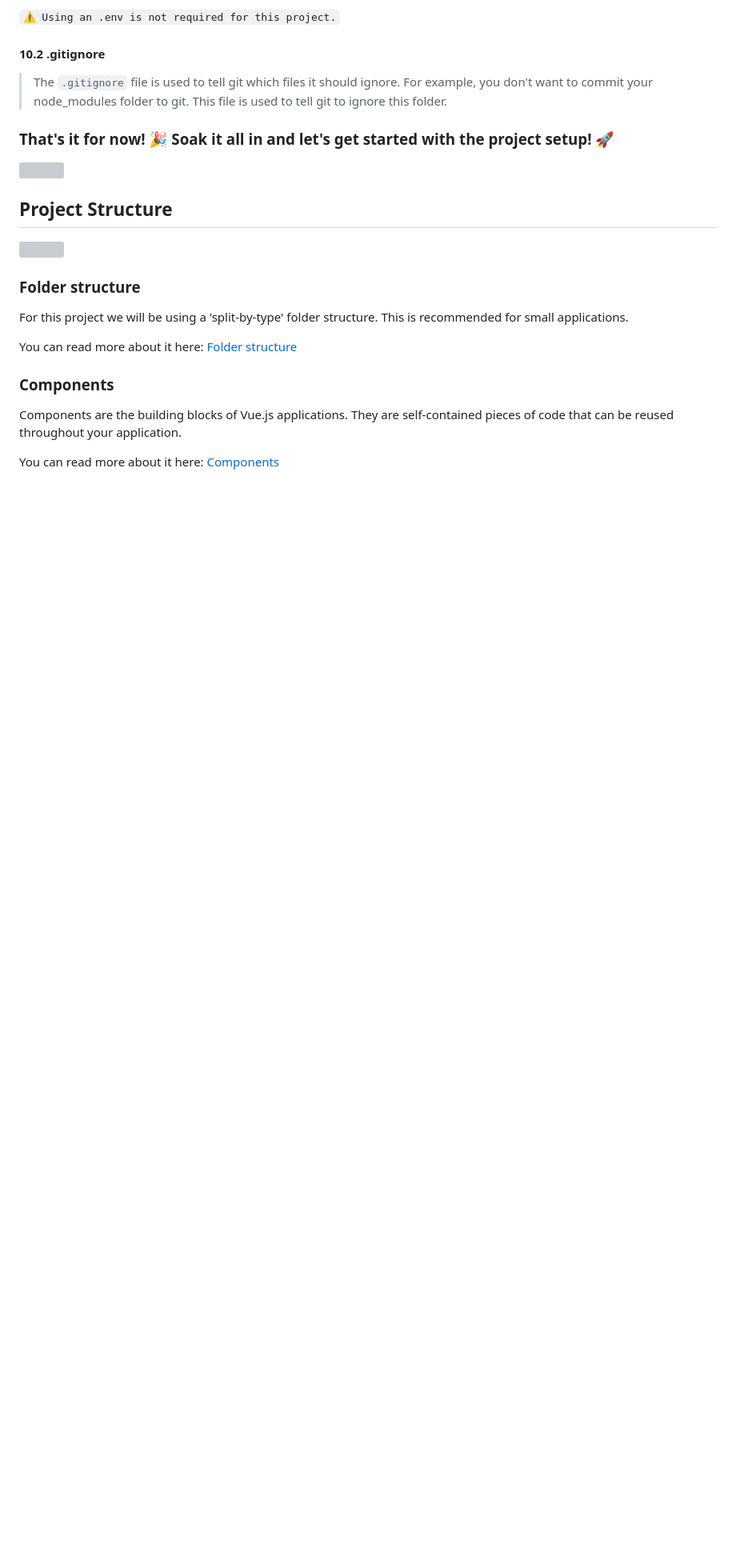
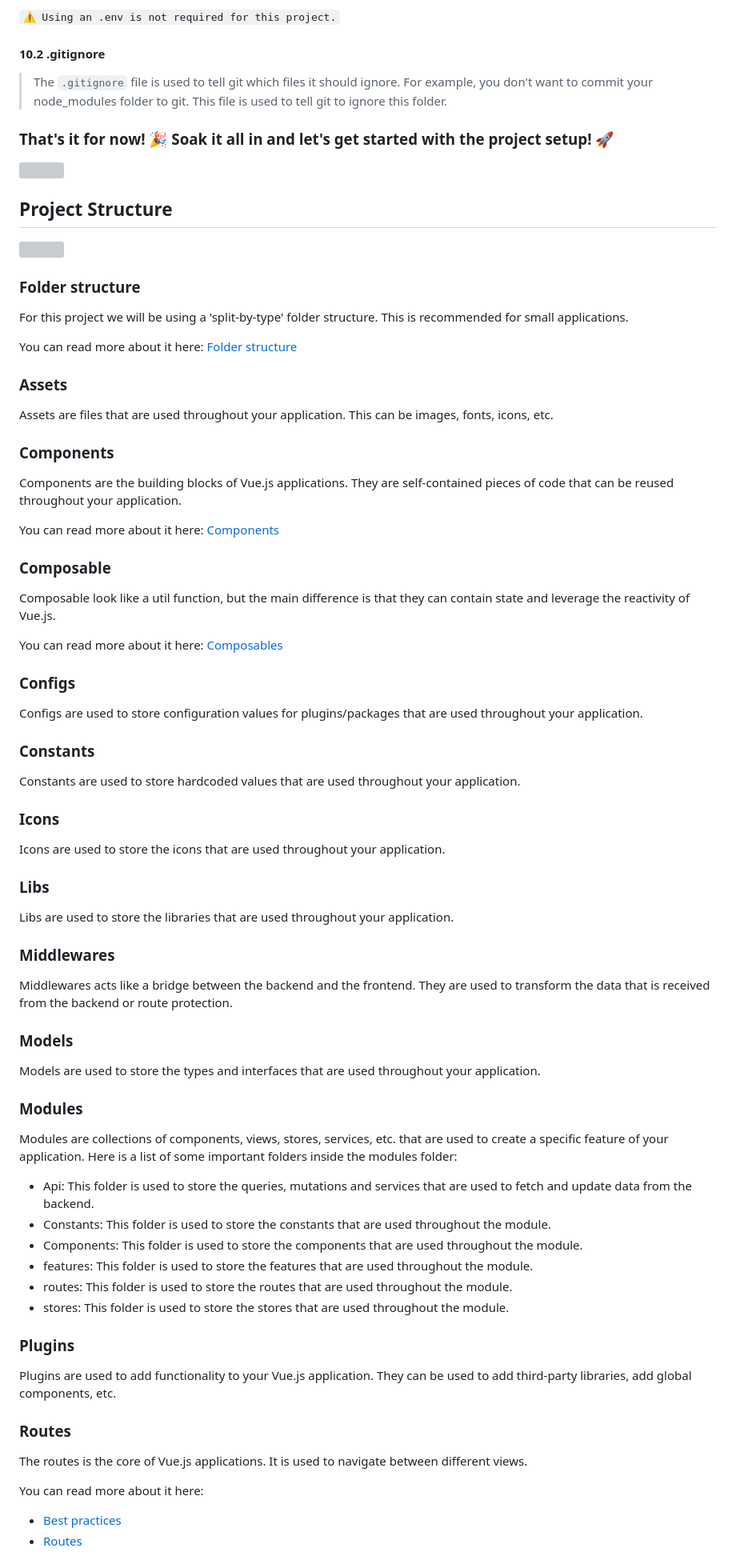
Before and after one commit to wisemen-digital/web-onboarding-codelab, a Markdown page: index.md, the part around one of its changes. Shown at 80% size. Drawn GitHub-style; blank space fills up the shorter version; grey boxes are pictures that could not be loaded.

```diff
--- a/index.md
+++ b/index.md
@@ -305,6 +326,10 @@ For this project we will be using a 'split-by-type' folder structure. This is re
 
 You can read more about it here: [Folder structure](https://thefrontendbible.com/project-structure)
 
+### Assets
+
+Assets are files that are used throughout your application. This can be images, fonts, icons, etc.
+
 ### Components
 
 Components are the building blocks of Vue.js applications.
@@ -312,3 +337,61 @@ They are self-contained pieces of code that can be reused throughout your applic
 
 You can read more about it here: [Components](https://thefrontendbible.com/components)
 
+### Composable
+
+Composable look like a util function, but the main difference is that they can contain state and leverage the
+reactivity of Vue.js.
+
+You can read more about it here: [Composables](https://thefrontendbible.com/reusable-code/composables)
+
+### Configs
+
+Configs are used to store configuration values for plugins/packages that are used throughout your application.
+
+### Constants
+
+Constants are used to store hardcoded values that are used throughout your application.
+
+### Icons
+
+Icons are used to store the icons that are used throughout your application.
+
+### Libs
+
+Libs are used to store the libraries that are used throughout your application.
+
+### Middlewares
+
+Middlewares acts like a bridge between the backend and the frontend. They are used to transform the data that is
+received from the backend or route protection.
+
+### Models
+
+Models are used to store the types and interfaces that are used throughout your application.
+
+### Modules
+
+Modules are collections of components, views, stores, services, etc. that are used to create a specific feature of your
+application. Here is a list of some important folders inside the modules folder:
+
+- Api: This folder is used to store the queries, mutations and services that are used to fetch and update data from the backend.
+- Constants: This folder is used to store the constants that are used throughout the module.
+- Components: This folder is used to store the components that are used throughout the module.
+- features: This folder is used to store the features that are used throughout the module.
+- routes: This folder is used to store the routes that are used throughout the module.
+- stores: This folder is used to store the stores that are used throughout the module.
+
+### Plugins
+
+Plugins are used to add functionality to your Vue.js application. They can be used to add third-party libraries, add
+global components, etc.
+
+### Routes
+
+The routes is the core of Vue.js applications. It is used to navigate between different views.
+
+You can read more about it here:
+
+- [Best practices](https://thefrontendbible.com/reusable-code/router)
+- [Routes](https://v3.vuejs.org/guide/routing.html#basic-routes)
+
```
Also changed, not shown: other parts of index.md (+66 -46 lines).
